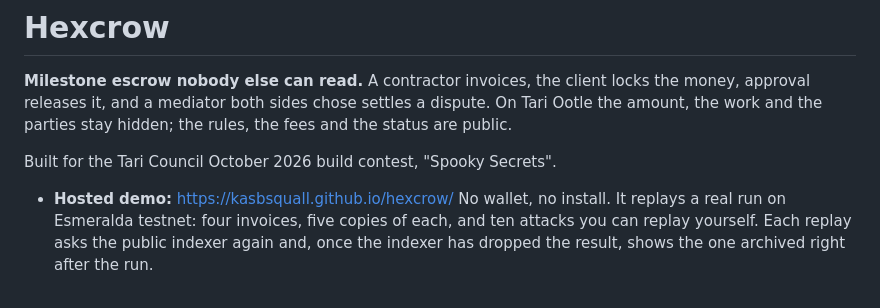
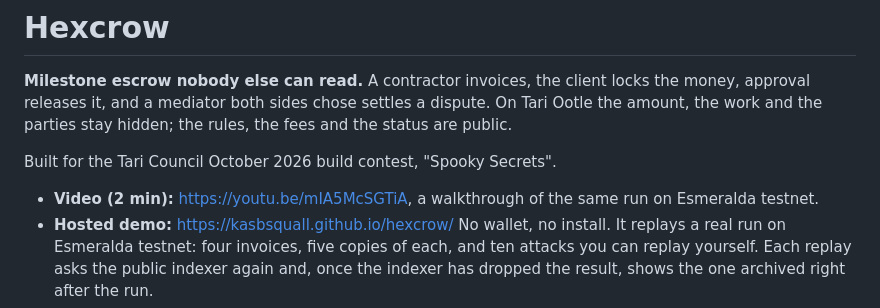
Before and after one commit to kasbsquall/hexcrow, a Markdown page: README.md, the part around the change. Rendered like a GitHub page.

Commit message:
docs: link the two-minute video of the Esmeralda run
Co-Authored-By: Claude Opus 5.5 <noreply@anthropic.com>

```diff
--- a/README.md
+++ b/README.md
@@ -4,6 +4,7 @@
 
 Built for the Tari Council October 2026 build contest, "Spooky Secrets".
 
+- **Video (2 min):** https://youtu.be/mIA5McSGTiA, a walkthrough of the same run on Esmeralda testnet.
 - **Hosted demo:** https://kasbsquall.github.io/hexcrow/ No wallet, no install. It replays a real run on Esmeralda testnet: four invoices, five copies of each, and ten attacks you can replay yourself. Each replay asks the public indexer again and, once the indexer has dropped the result, shows the one archived right after the run.
 - **Proof:** every transaction of the run, with how to check it yourself, in [PROOF.md](PROOF.md).
 - **What stays hidden and what leaks:** [THREAT_MODEL.md](THREAT_MODEL.md).
```
